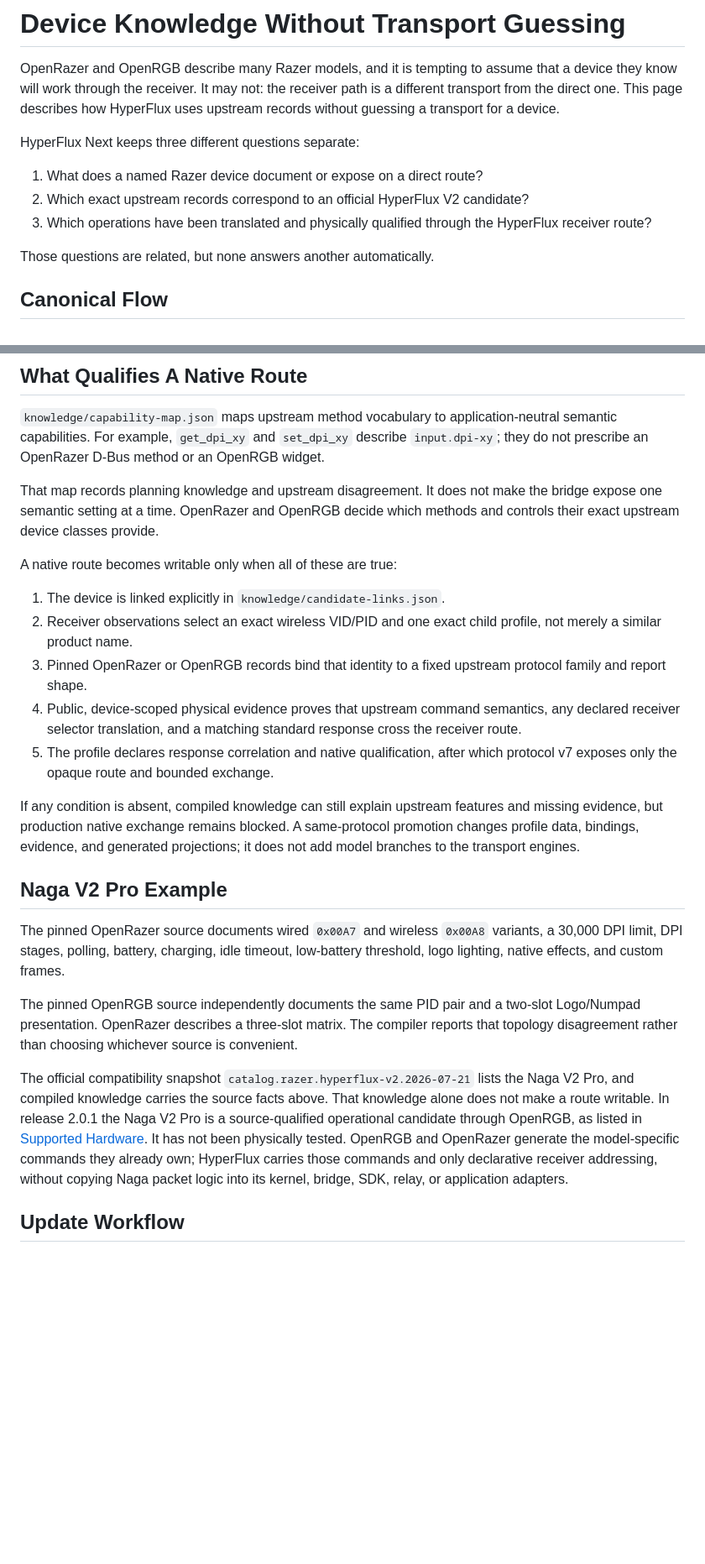
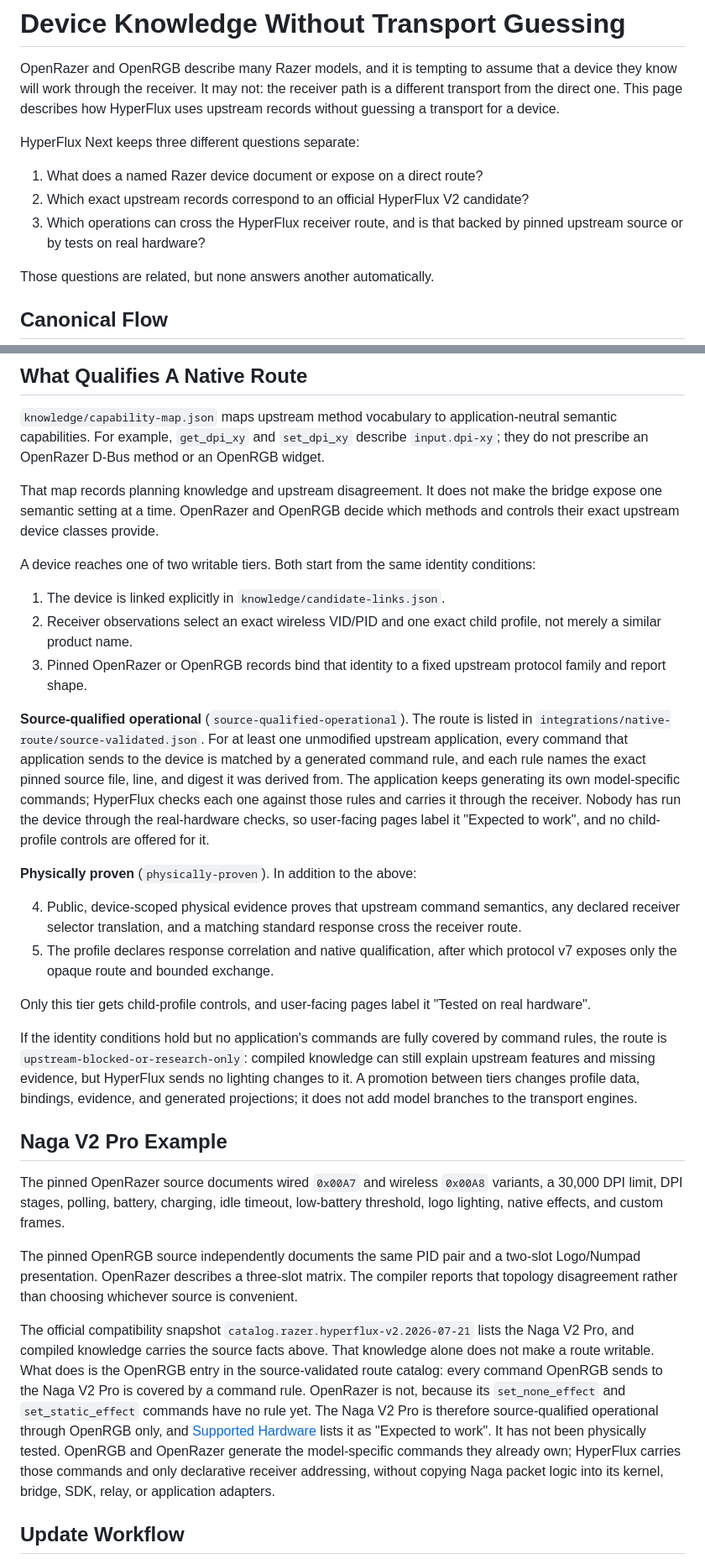
Before and after one commit to offalexjackson777-stack/hyperflux-next, a Markdown page: docs/architecture/device-knowledge.md, 2 parts joined by grey strips. Shown at 84% size. Rendered like a GitHub page; blank space fills up the shorter version.

Commit message:
docs: describe the source-qualified and physically proven route tiers
The device knowledge page said a route becomes writable only with device-scoped
physical evidence, while Supported Hardware offers source-qualified devices such
as the Naga V2 Pro through OpenRGB. Describe both writable tiers, what each one
rests on, and how each is labelled for users.

```diff
--- a/docs/architecture/device-knowledge.md
+++ b/docs/architecture/device-knowledge.md
@@ -9,8 +9,8 @@ HyperFlux Next keeps three different questions separate:
 
 1. What does a named Razer device document or expose on a direct route?
 2. Which exact upstream records correspond to an official HyperFlux V2 candidate?
-3. Which operations have been translated and physically qualified through the
-   HyperFlux receiver route?
+3. Which operations can cross the HyperFlux receiver route, and is that backed by
+   pinned upstream source or by tests on real hardware?
 
 Those questions are related, but none answers another automatically.
 
@@ -68,23 +68,42 @@ That map records planning knowledge and upstream disagreement. It does not make
 the bridge expose one semantic setting at a time. OpenRazer and OpenRGB decide
 which methods and controls their exact upstream device classes provide.
 
-A native route becomes writable only when all of these are true:
+A device reaches one of two writable tiers. Both start from the same identity
+conditions:
 
 1. The device is linked explicitly in `knowledge/candidate-links.json`.
 2. Receiver observations select an exact wireless VID/PID and one exact child
    profile, not merely a similar product name.
 3. Pinned OpenRazer or OpenRGB records bind that identity to a fixed upstream
    protocol family and report shape.
+
+**Source-qualified operational** (`source-qualified-operational`). The route is
+listed in `integrations/native-route/source-validated.json`. For at least one
+unmodified upstream application, every command that application sends to the
+device is matched by a generated command rule, and each rule names the exact
+pinned source file, line, and digest it was derived from. The application keeps
+generating its own model-specific commands; HyperFlux checks each one against
+those rules and carries it through the receiver. Nobody has run the device
+through the real-hardware checks, so user-facing pages label it "Expected to
+work", and no child-profile controls are offered for it.
+
+**Physically proven** (`physically-proven`). In addition to the above:
+
 4. Public, device-scoped physical evidence proves that upstream command
    semantics, any declared receiver selector translation, and a matching
    standard response cross the receiver route.
 5. The profile declares response correlation and native qualification, after
    which protocol v7 exposes only the opaque route and bounded exchange.
 
-If any condition is absent, compiled knowledge can still explain upstream
-features and missing evidence, but production native exchange remains blocked.
-A same-protocol promotion changes profile data, bindings, evidence, and generated
-projections; it does not add model branches to the transport engines.
+Only this tier gets child-profile controls, and user-facing pages label it
+"Tested on real hardware".
+
+If the identity conditions hold but no application's commands are fully covered
+by command rules, the route is `upstream-blocked-or-research-only`: compiled
+knowledge can still explain upstream features and missing evidence, but HyperFlux
+sends no lighting changes to it. A promotion between tiers changes profile data,
+bindings, evidence, and generated projections; it does not add model branches to
+the transport engines.
 
 ## Naga V2 Pro Example
 
@@ -100,10 +119,13 @@ source is convenient.
 
 The official compatibility snapshot `catalog.razer.hyperflux-v2.2026-07-21` lists
 the Naga V2 Pro, and compiled knowledge carries the source facts above. That
-knowledge alone does not make a route writable. In release 2.0.1 the Naga V2 Pro
-is a source-qualified operational candidate through OpenRGB, as listed in
-[Supported Hardware](../generated/supported-hardware.md). It has not been
-physically tested. OpenRGB and OpenRazer generate the model-specific commands
+knowledge alone does not make a route writable. What does is the OpenRGB entry in
+the source-validated route catalog: every command OpenRGB sends to the Naga V2 Pro
+is covered by a command rule. OpenRazer is not, because its `set_none_effect` and
+`set_static_effect` commands have no rule yet. The Naga V2 Pro is therefore
+source-qualified operational through OpenRGB only, and
+[Supported Hardware](../generated/supported-hardware.md) lists it as "Expected to
+work". It has not been physically tested. OpenRGB and OpenRazer generate the model-specific commands
 they already own; HyperFlux carries those commands and only declarative receiver
 addressing, without copying Naga packet logic into its kernel, bridge, SDK,
 relay, or application adapters.
```
